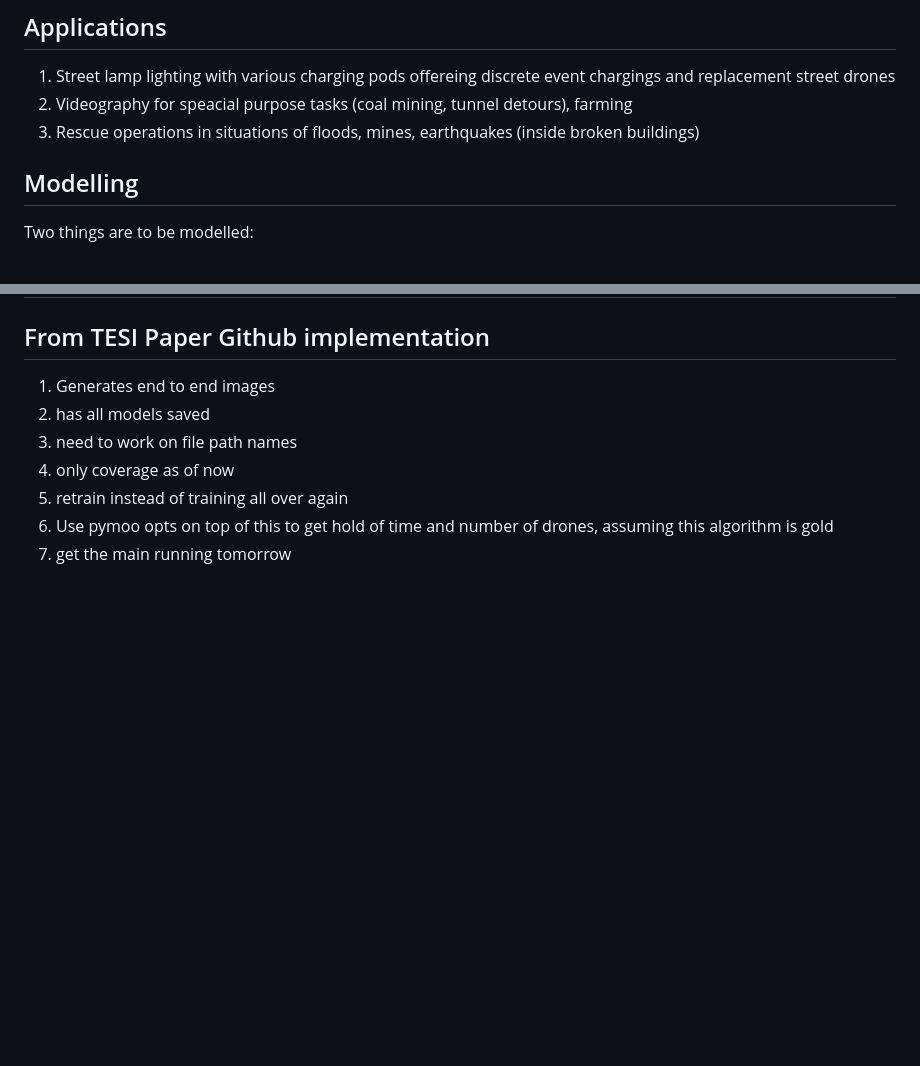
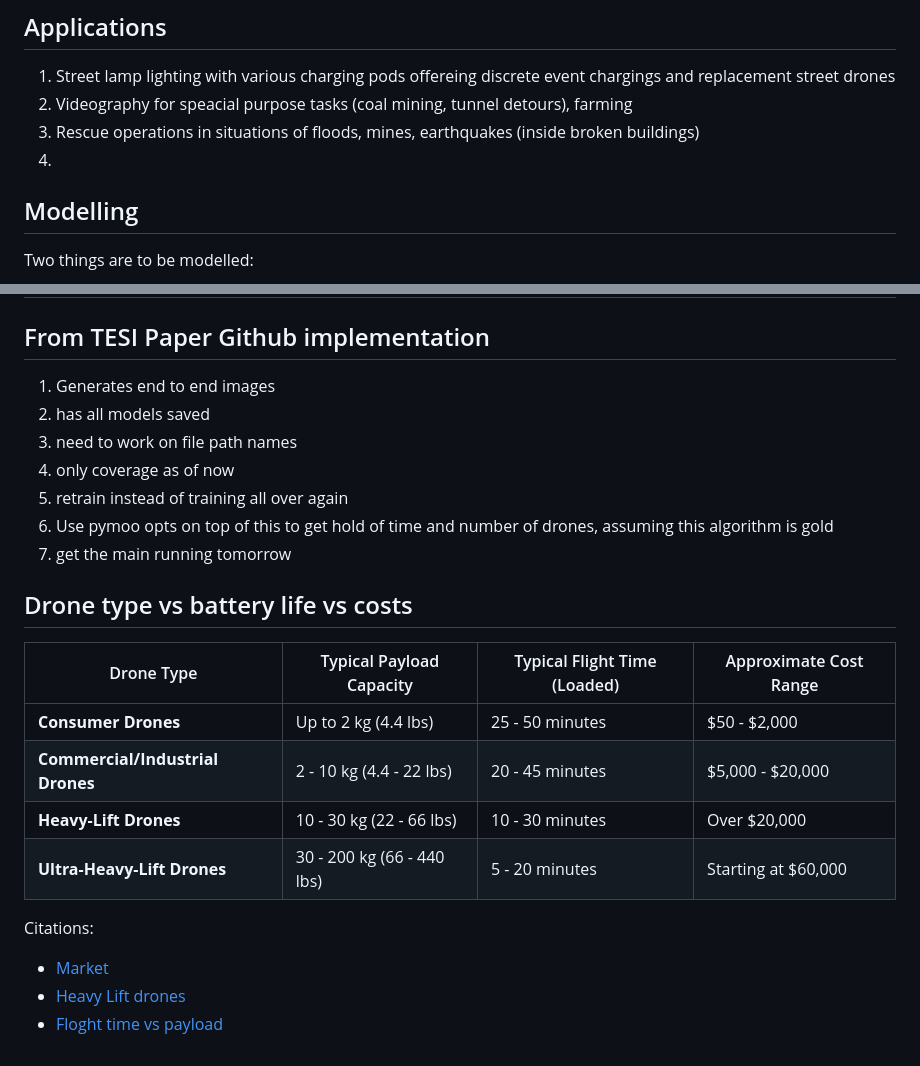
Before and after one commit to ArpitPrd/PathPlanning, a Markdown page: Notes.md, 2 parts joined by grey strips. GitHub-like rendering; blank space fills up the shorter version.

Commit message:
drone info added to Notes

```diff
--- a/Notes.md
+++ b/Notes.md
@@ -3,6 +3,7 @@
 1. Street lamp lighting with various charging pods offereing discrete event chargings and replacement street drones
 2. Videography for speacial purpose tasks (coal mining, tunnel detours), farming
 3. Rescue operations in situations of floods, mines, earthquakes (inside broken buildings)
+4.
 
 ## Modelling
 
@@ -61,3 +62,17 @@ To find the areas that cannot be visited
 5. retrain instead of training all over again
 6. Use pymoo opts on top of this to get hold of time and number of drones, assuming this algorithm is gold
 7. get the main running tomorrow
+
+## Drone type vs battery life vs costs
+
+| Drone Type | Typical Payload Capacity | Typical Flight Time (Loaded) | Approximate Cost Range |
+|---|---|---|---|
+| **Consumer Drones** | Up to 2 kg (4.4 lbs) | 25 - 50 minutes | $50 - $2,000 |
+| **Commercial/Industrial Drones** | 2 - 10 kg (4.4 - 22 lbs) | 20 - 45 minutes | $5,000 - $20,000 |
+| **Heavy-Lift Drones** | 10 - 30 kg (22 - 66 lbs) | 10 - 30 minutes | Over $20,000 |
+| **Ultra-Heavy-Lift Drones** | 30 - 200 kg (66 - 440 lbs) | 5 - 20 minutes | Starting at $60,000 |
+
+Citations:
+- [Market](https://www.grandviewresearch.com/industry-analysis/drone-market-report)
+- [Heavy Lift drones](https://www.grepow.com/blog/what-is-a-heavy-lift-drone.html#:~:text=Unlike%20consumer%20drones%20built%20for,and%20performance%20under%20heavy%20load.)
+- [Floght time vs payload](https://www.researchgate.net/figure/Drone-payload-and-flight-time_fig4_348496100)
```
